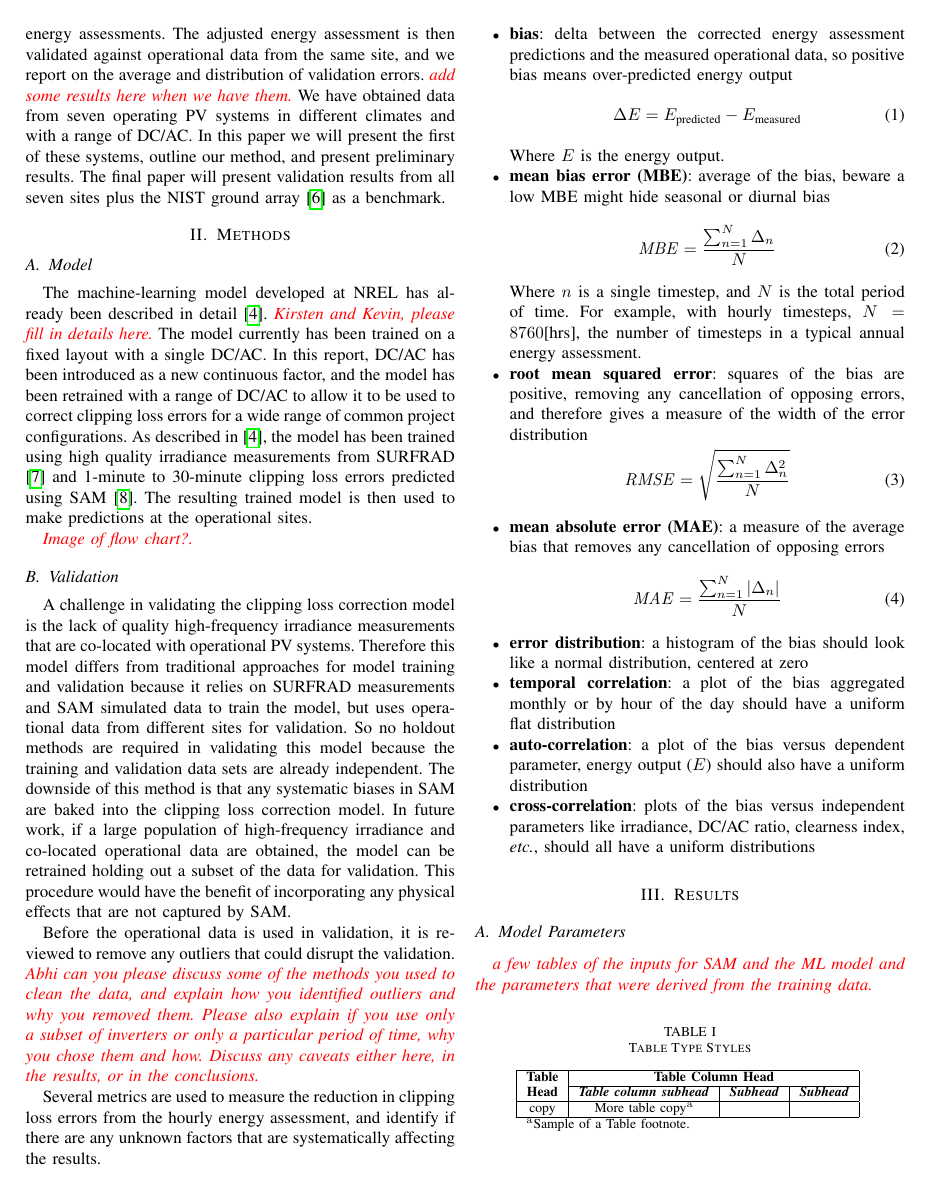
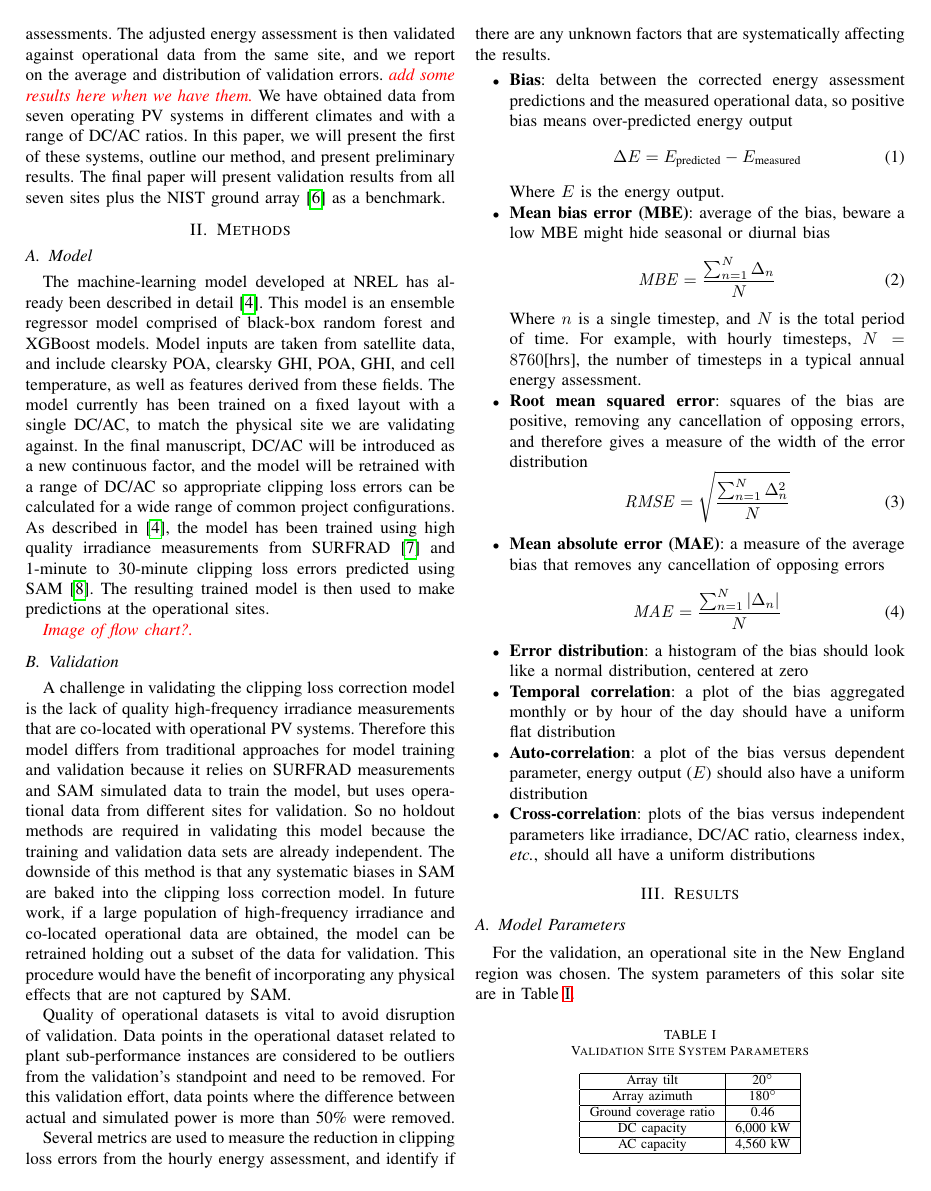
Before and after one commit to PVSC48-Clipping-loss-validation/abstract, a LaTeX paper (clipping-loss-validation.tex): page 2 of 3. Compiled offline with pdfLaTeX.

Commit message:
updated by Kirsten with details about ML model
- also updated by Abhi with info about operational site

```diff
--- a/clipping-loss-validation.tex
+++ b/clipping-loss-validation.tex
@@ -52,46 +52,47 @@ In their "2020 Solar Risk Assessment" \cite{Matsui2020}, kWh Analytics warned th
 \label{fig:irradiance-and-power}
 \end{figure}
 
-Several methods have been proposed to correct clipping loss errors in hourly predictions \cite{Cormode2019,Kharait,Anderson2020,Bradford}, but only NextEra validated their method with operational data \cite{Bradford}. In this report, we adopt the NREL machine-learning based model \cite{Anderson2020} to predict clipping loss corrections and apply them to hourly energy assessments. The adjusted energy assessment is then validated against operational data from the same site, and we report on the average and distribution of validation errors. \textit{\color{red}add some results here when we have them.} We have obtained data from seven operating PV systems in different climates and with a range of DC/AC. In this paper we will present the first of these systems, outline our method, and present preliminary results. The final paper will present validation results from all seven sites plus the NIST ground array \cite{Boyd2017b} as a benchmark.
+Several methods have been proposed to correct clipping loss errors in hourly predictions \cite{Cormode2019,Kharait,Anderson2020,Bradford}, but only NextEra validated their method with operational data \cite{Bradford}. In this report, we adopt the NREL machine-learning based model \cite{Anderson2020} to predict clipping loss corrections and apply them to hourly energy assessments. The adjusted energy assessment is then validated against operational data from the same site, and we report on the average and distribution of validation errors. \textit{\color{red}add some results here when we have them.} We have obtained data from seven operating PV systems in different climates and with a range of DC/AC ratios. In this paper, we will present the first of these systems, outline our method, and present preliminary results. The final paper will present validation results from all seven sites plus the NIST ground array \cite{Boyd2017b} as a benchmark.
 
 \section{Methods}
 
 \subsection{Model}
 
-The machine-learning model developed at NREL has already been described in detail \cite{Anderson2020}. \textit{\color{red}Kirsten and Kevin, please fill in details here.} The model currently has been trained on a fixed layout with a single DC/AC. In this report, DC/AC has been introduced as a new continuous factor, and the model has been retrained with a range of DC/AC to allow it to be used to correct clipping loss errors for a wide range of common project configurations. As described in \cite{Anderson2020}, the model has been trained using high quality irradiance measurements from SURFRAD \cite{Augustine2000} and 1-minute to 30-minute clipping loss errors predicted using SAM \cite{Freeman2018}. The resulting trained model is then used to make predictions at the operational sites.
+The machine-learning model developed at NREL has already been described in detail \cite{Anderson2020}. This model is an ensemble regressor model comprised of black-box random forest and XGBoost models. Model inputs are taken from satellite data, and include clearsky POA, clearsky GHI, POA, GHI, and cell temperature, as well as features derived from these fields. The model currently has been trained on a fixed layout with a single DC/AC, to match the physical site we are validating against. In the final manuscript, DC/AC will be introduced as a new continuous factor, and the model will be retrained with a range of DC/AC so appropriate clipping loss errors can be calculated for a wide range of common project configurations. As described in \cite{Anderson2020}, the model has been trained using high quality irradiance measurements from SURFRAD \cite{Augustine2000} and 1-minute to 30-minute clipping loss errors predicted using SAM \cite{Freeman2018}. The resulting trained model is then used to make predictions at the operational sites.
 
 \textit{\color{red}Image of flow chart?.}
 
 \subsection{Validation}
 A challenge in validating the clipping loss correction model is the lack of quality high-frequency irradiance measurements that are co-located with operational PV systems. Therefore this model differs from traditional approaches for model training and validation because it relies on SURFRAD measurements and SAM simulated data to train the model, but uses operational data from different sites for validation. So no holdout methods are required in validating this model because the training and validation data sets are already independent. The downside of this method is that any systematic biases in SAM are baked into the clipping loss correction model. In future work, if a large population of high-frequency irradiance and co-located operational data are obtained, the model can be retrained holding out a subset of the data for validation. This procedure would have the benefit of incorporating any physical effects that are not captured by SAM.
 
-Before the operational data is used in validation, it is reviewed to remove any outliers that could disrupt the validation.  \textit{\color{red}Abhi can you please discuss some of the methods you used to clean the data, and explain how you identified outliers and why you removed them. Please also explain if you use only a subset of inverters or only a particular period of time, why you chose them and how. Discuss any caveats either here, in the results, or in the conclusions.}
+Quality of operational datasets is vital to avoid disruption of validation. Data points in the operational dataset related to plant sub-performance instances are considered to be outliers from the validation's standpoint and need to be removed. For this validation effort, data points where the difference between actual and simulated power is more than 50\% were removed.
+
 
 Several metrics are used to measure the reduction in clipping loss errors from the hourly energy assessment, and identify if there are any unknown factors that are systematically affecting the results.
 
 \begin{itemize}
-\item \textbf{bias}: delta between the corrected energy assessment predictions and the measured operational data, so positive bias means over-predicted energy output
+\item \textbf{Bias}: delta between the corrected energy assessment predictions and the measured operational data, so positive bias means over-predicted energy output
 \begin{equation}
 \Delta E={E_\text{predicted}} - {E_\text{measured}}\label{eq:bias}
 \end{equation}
 Where $E$ is the energy output.
-\item \textbf{mean bias error (MBE)}: average of the bias, beware a low MBE might hide seasonal or diurnal bias
+\item \textbf{Mean bias error (MBE)}: average of the bias, beware a low MBE might hide seasonal or diurnal bias
 \begin{equation}
 \mathit{MBE}=\frac{\sum_{n=1}^N{\Delta_n}}{N}\label{eq:mbe}
 \end{equation}
 Where $n$ is a single timestep, and $N$ is the total period of time. For example, with hourly timesteps, $N=8760\text{[hrs]}$, the number of timesteps in a typical annual energy assessment.
-\item \textbf{root mean squared error}: squares of the bias are positive, removing any cancellation of opposing errors, and therefore gives a measure of the width of the error distribution
+\item \textbf{Root mean squared error}: squares of the bias are positive, removing any cancellation of opposing errors, and therefore gives a measure of the width of the error distribution
 \begin{equation}
 \mathit{RMSE}=\sqrt{\frac{\sum_{n=1}^N{\Delta_n^2}}{N}}\label{eq:rmse}
 \end{equation}
-\item \textbf{mean absolute error (MAE)}: a measure of the average bias that removes any cancellation of opposing errors
+\item \textbf{Mean absolute error (MAE)}: a measure of the average bias that removes any cancellation of opposing errors
 \begin{equation}
 \mathit{MAE}=\frac{\sum_{n=1}^N{\left|\Delta_n\right|}}{N}\label{eq:mae}
 \end{equation}
-\item \textbf{error distribution}: a histogram of the bias should look like a normal distribution, centered at zero
-\item \textbf{temporal correlation}: a plot of the bias aggregated monthly or by hour of the day should have a uniform flat distribution
-\item \textbf{auto-correlation}: a plot of the bias versus dependent parameter, energy output ($E$) should also have a uniform distribution
-\item \textbf{cross-correlation}: plots of the bias versus independent parameters like irradiance, DC/AC ratio, clearness index, \textit{etc.}, should all have a uniform distributions
+\item \textbf{Error distribution}: a histogram of the bias should look like a normal distribution, centered at zero
+\item \textbf{Temporal correlation}: a plot of the bias aggregated monthly or by hour of the day should have a uniform flat distribution
+\item \textbf{Auto-correlation}: a plot of the bias versus dependent parameter, energy output ($E$) should also have a uniform distribution
+\item \textbf{Cross-correlation}: plots of the bias versus independent parameters like irradiance, DC/AC ratio, clearness index, \textit{etc.}, should all have a uniform distributions
 \end{itemize}
 
 
@@ -99,20 +100,22 @@ Where $n$ is a single timestep, and $N$ is the total period of time. For example
 
 \subsection{Model Parameters}
 
-\textit{\color{red}a few tables of the inputs for SAM and the ML model and the parameters that were derived from the training data.}
+For the validation, an operational site in the New England region was chosen. The system parameters of this solar site are in Table~\ref{table1}.
 
 \begin{table}[htbp]
-\caption{Table Type Styles}
+\caption{Validation Site System Parameters}
 \begin{center}
-\begin{tabular}{|c|c|c|c|}
+\begin{tabular}{ |c|c| }
 \hline
-\textbf{Table}&\multicolumn{3}{|c|}{\textbf{Table Column Head}} \\
-\cline{2-4}
-\textbf{Head} & \textbf{\textit{Table column subhead}}& \textbf{\textit{Subhead}}& \textbf{\textit{Subhead}} \\
+Array tilt & 20$^{\circ}$ \\
 \hline
-copy& More table copy$^{\mathrm{a}}$& &  \\
+Array azimuth & 180$^{\circ}$ \\
 \hline
-\multicolumn{4}{l}{$^{\mathrm{a}}$Sample of a Table footnote.}
+Ground coverage ratio & 0.46 \\
+\hline
+DC capacity & 6,000 kW \\
+\hline
+AC capacity & 4,560 kW \\
+\hline
 \end{tabular}
-\label{tab1}
 \end{center}
@@ -120,0 +128 @@ copy& More table copy$^{\mathrm{a}}$& &  \\
+\item First-order differenced normalized POA
```
Also changed, not shown: clipping-loss-validation.tex (11 more changed lines).
